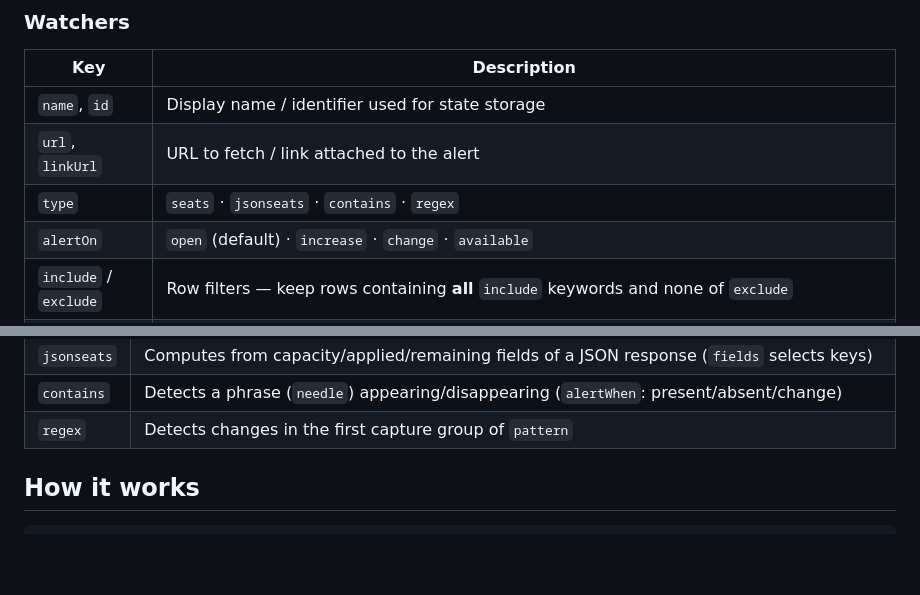
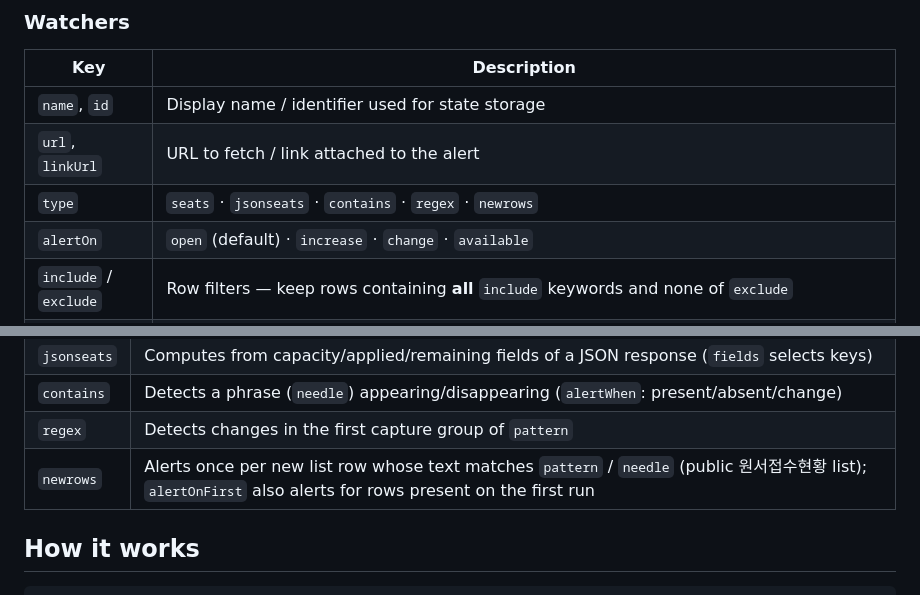
Before and after one commit to lilicoderr/qnet-seat-alert, a Markdown page: README.md, 2 parts joined by grey strips. Rendered like a GitHub page; blank space fills up the shorter version.

```diff
--- a/README.md
+++ b/README.md
@@ -172,7 +195,7 @@ With `tableImage` set, the current seat table (date, region, venue, exam, capaci
 |---|---|
 | `name`, `id` | Display name / identifier used for state storage |
 | `url`, `linkUrl` | URL to fetch / link attached to the alert |
-| `type` | `seats` · `jsonseats` · `contains` · `regex` |
+| `type` | `seats` · `jsonseats` · `contains` · `regex` · `newrows` |
 | `alertOn` | `open` (default) · `increase` · `change` · `available` |
 | `include` / `exclude` | Row filters — keep rows containing **all** `include` keywords and none of `exclude` |
 | `dateFrom` / `dateTo` | Keep rows whose date (`2026.12.05`, `2026-12-05`, `2026년 12월 5일`) falls in the `YYYY-MM-DD` range |
@@ -187,6 +210,7 @@ With `tableImage` set, the current seat table (date, region, venue, exam, capaci
 | `jsonseats` | Computes from capacity/applied/remaining fields of a JSON response (`fields` selects keys) |
 | `contains` | Detects a phrase (`needle`) appearing/disappearing (`alertWhen`: present/absent/change) |
 | `regex` | Detects changes in the first capture group of `pattern` |
+| `newrows` | Alerts once per new list row whose text matches `pattern` / `needle` (public 원서접수현황 list); `alertOnFirst` also alerts for rows present on the first run |
 
 ## How it works
 
```
Also changed, not shown: other parts of README.md (+23 -0 lines), README.ko.md (+25 -1 lines), docs/table-sample-real.png (added), 1 other file.
